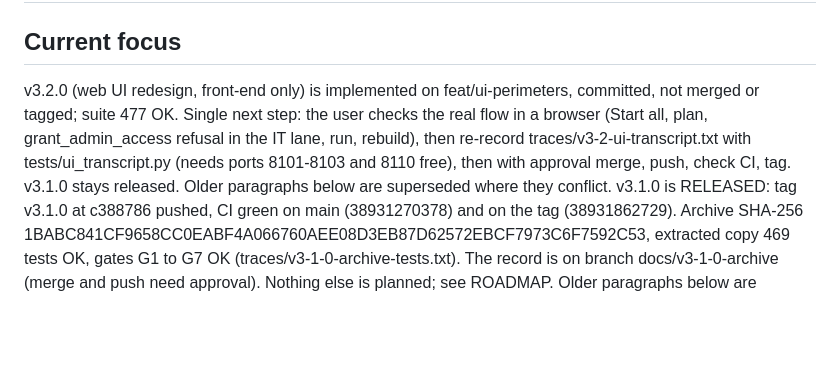
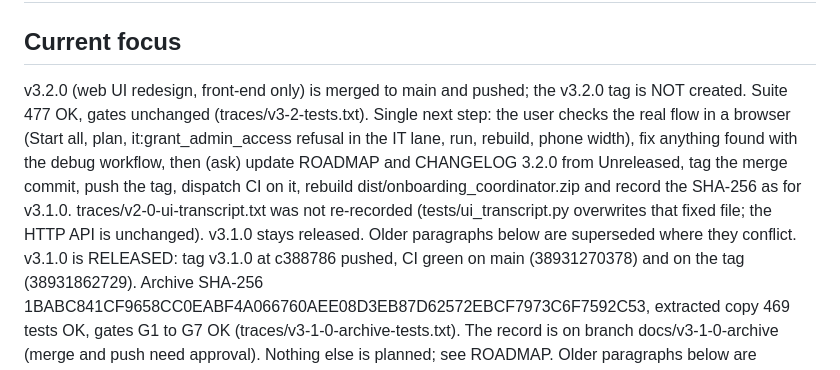
Before and after one commit to sohanroy676/onboarding-coordinator, a Markdown page: memory-bank/activeContext.md, the part around the change. Drawn GitHub-style; blank space fills up the shorter version.

Commit message:
docs(memory): record v3.2.0 merge and next step
Co-Authored-By: Claude Sonnet 5.5 <noreply@anthropic.com>

```diff
--- a/memory-bank/activeContext.md
+++ b/memory-bank/activeContext.md
@@ -1,7 +1,7 @@
 # Active Context
 
 ## Current focus
-v3.2.0 (web UI redesign, front-end only) is implemented on feat/ui-perimeters, committed, not merged or tagged; suite 477 OK. Single next step: the user checks the real flow in a browser (Start all, plan, grant_admin_access refusal in the IT lane, run, rebuild), then re-record traces/v3-2-ui-transcript.txt with tests/ui_transcript.py (needs ports 8101-8103 and 8110 free), then with approval merge, push, check CI, tag. v3.1.0 stays released. Older paragraphs below are superseded where they conflict.
+v3.2.0 (web UI redesign, front-end only) is merged to main and pushed; the v3.2.0 tag is NOT created. Suite 477 OK, gates unchanged (traces/v3-2-tests.txt). Single next step: the user checks the real flow in a browser (Start all, plan, it:grant_admin_access refusal in the IT lane, run, rebuild, phone width), fix anything found with the debug workflow, then (ask) update ROADMAP and CHANGELOG 3.2.0 from Unreleased, tag the merge commit, push the tag, dispatch CI on it, rebuild dist/onboarding_coordinator.zip and record the SHA-256 as for v3.1.0. traces/v2-0-ui-transcript.txt was not re-recorded (tests/ui_transcript.py overwrites that fixed file; the HTTP API is unchanged). v3.1.0 stays released. Older paragraphs below are superseded where they conflict.
 v3.1.0 is RELEASED: tag v3.1.0 at c388786 pushed, CI green on main (38931270378) and on the tag (38931862729). Archive SHA-256 1BABC841CF9658CC0EABF4A066760AEE08D3EB87D62572EBCF7973C6F7592C53, extracted copy 469 tests OK, gates G1 to G7 OK (traces/v3-1-0-archive-tests.txt). The record is on branch docs/v3-1-0-archive (merge and push need approval). Nothing else is planned; see ROADMAP. Older paragraphs below are superseded where they conflict.
 v3.1.0 is on two unmerged branches: feat/ui-model-planner (web UI selector, 5dbd8a4 and b94023e) and feat/model-will-not (off it; the model sees will_not actions, f59ecbf plus the docs commit). Suite 469 OK. Single next step: with approval merge feat/model-will-not into feat/ui-model-planner, then that to main, push, check CI, then (ask) tag v3.1.0, push the tag, dispatch CI on it, rebuild the archive and record the SHA-256 as for v3.0.0. v3.0.0 stays released. Older paragraphs below are superseded where they conflict.
 v3.1.0 (web UI planner selector) is implemented on feat/ui-model-planner (code and tests committed at 5dbd8a4, docs and the real UI transcript committed after it; suite 463 OK; not merged, not pushed, not tagged). Single next step: with approval merge to main and push, check CI, then (ask) tag v3.1.0 on the merge commit, push the tag, dispatch CI on it, rebuild dist/onboarding_coordinator.zip from the tag, check an extracted copy and record the SHA-256 as for v3.0.0. v3.0.0 stays released (tag de74c5c). Older paragraphs below are superseded where they conflict.
```
